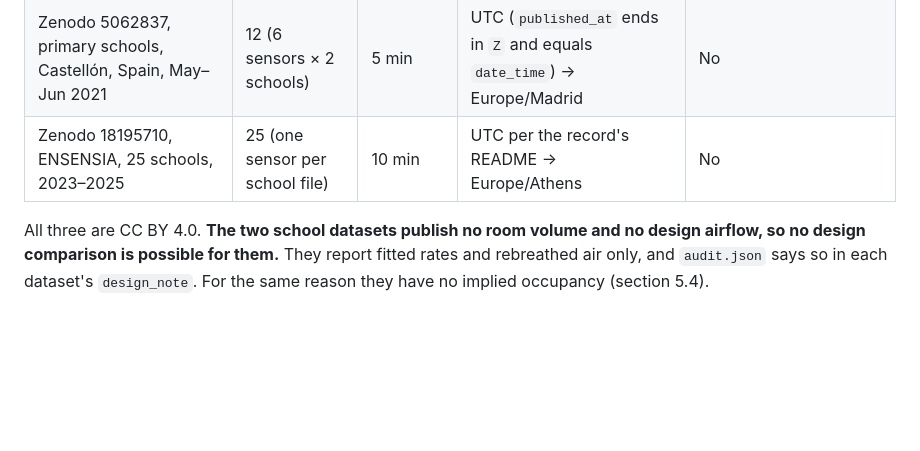
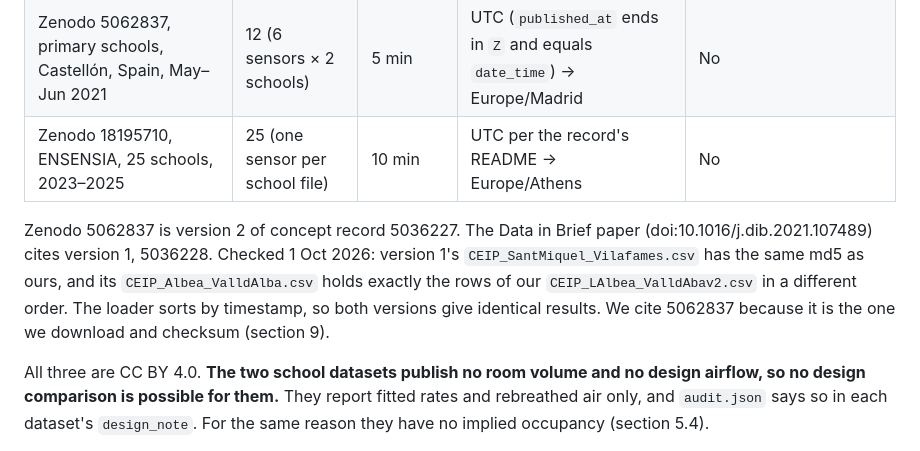
Before and after one commit to mohitk-patwari/secondbreath, a Markdown page: analysis/METHOD.md, the part around the change. GitHub-like rendering; blank space fills up the shorter version.

Commit message:
Explain Spain dataset DOI: 5062837 is v2 of the paper's 5036228
Zenodo 5062837 and 5036228 are versions 2 and 1 of concept 5036227.
The loader downloads v2. v1 holds the same rows, one file renamed and
reordered, so results are identical. Keep citing the version we checksum
and say why it differs from the Data in Brief paper.

Co-Authored-By: Claude Opus 5.5 <noreply@anthropic.com>

```diff
--- a/analysis/METHOD.md
+++ b/analysis/METHOD.md
@@ -52,6 +52,13 @@ Zenodo file would be visible.
 | Zenodo 18385830, lecture halls, Limassol, Cyprus, Sep 2023 – Aug 2024 | 3 | 5 min | `recorded` used as-is (see 7.6) | Yes: volume and airflow from the record's characteristics file |
 | Zenodo 5062837, primary schools, Castellón, Spain, May–Jun 2021 | 12 (6 sensors × 2 schools) | 5 min | UTC (`published_at` ends in `Z` and equals `date_time`) → Europe/Madrid | No |
 | Zenodo 18195710, ENSENSIA, 25 schools, 2023–2025 | 25 (one sensor per school file) | 10 min | UTC per the record's README → Europe/Athens | No |
+
+Zenodo 5062837 is version 2 of concept record 5036227. The Data in Brief paper
+(doi:10.1016/j.dib.2021.107489) cites version 1, 5036228. Checked 1 Oct 2026:
+version 1's `CEIP_SantMiquel_Vilafames.csv` has the same md5 as ours, and its
+`CEIP_Albea_ValldAlba.csv` holds exactly the rows of our `CEIP_LAlbea_ValldAbav2.csv`
+in a different order. The loader sorts by timestamp, so both versions give
+identical results. We cite 5062837 because it is the one we download and checksum (section 9).
 
 All three are CC BY 4.0. **The two school datasets publish no room volume and no
 design airflow, so no design comparison is possible for them.** They report
```
Also changed, not shown: README.md (+1 -1 lines), docs/HANDOFF.md (+3 -0 lines).
